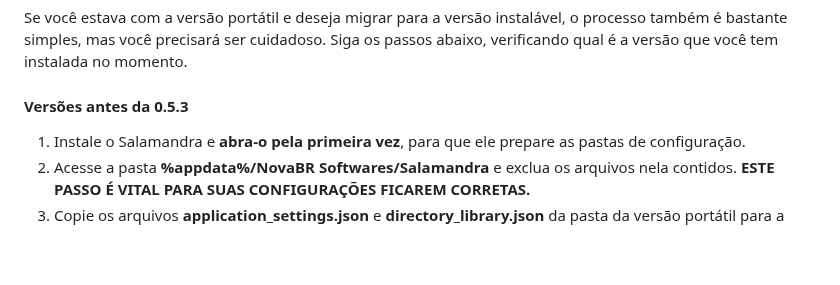
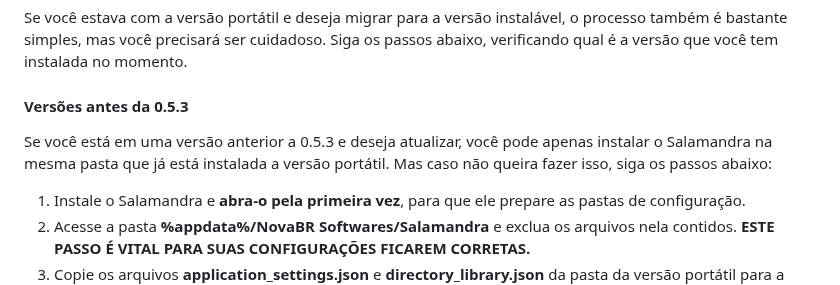
Before and after one commit to ocarolino/SalamandraRadio, a Markdown page: Lang/Docs/How to Install.pt-br.md, the part around the change. Rendered like a GitHub page; blank space fills up the shorter version.

Commit message:
Instrução à mais para migrar para a instalação se for antes da 0.5.3

```diff
--- a/Lang/Docs/How to Install.pt-br.md
+++ b/Lang/Docs/How to Install.pt-br.md
@@ -44,6 +44,8 @@ Para atualizar, basta seguir o mesmo processo de baixar e executar o instalador
 Se você estava com a versão portátil e deseja migrar para a versão instalável, o processo também é bastante simples, mas você precisará ser cuidadoso. Siga os passos abaixo, verificando qual é a versão que você tem instalada no momento.
 
 #### Versões antes da 0.5.3
+
+Se você está em uma versão anterior a 0.5.3 e deseja atualizar, você pode apenas instalar o Salamandra na mesma pasta que já está instalada a versão portátil. Mas caso não queira fazer isso, siga os passos abaixo:
 
 1. Instale o Salamandra e **abra-o pela primeira vez**, para que ele prepare as pastas de configuração.
 2. Acesse a pasta **%appdata%/NovaBR Softwares/Salamandra** e exclua os arquivos nela contidos. **ESTE PASSO É VITAL PARA SUAS CONFIGURAÇÕES FICAREM CORRETAS.**
```
